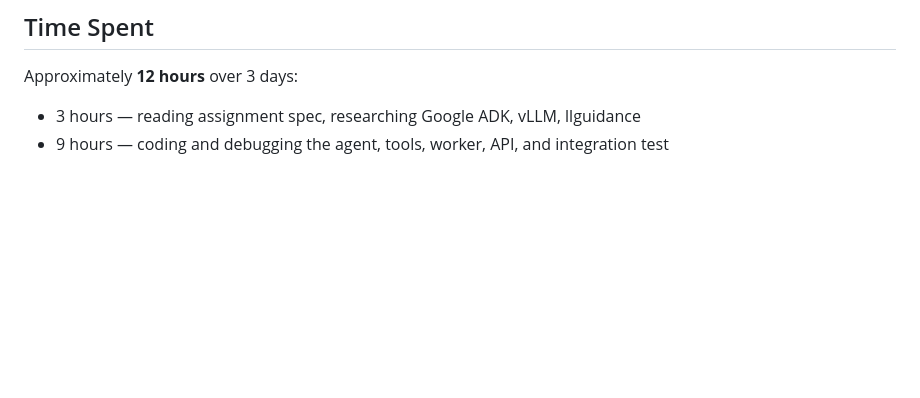
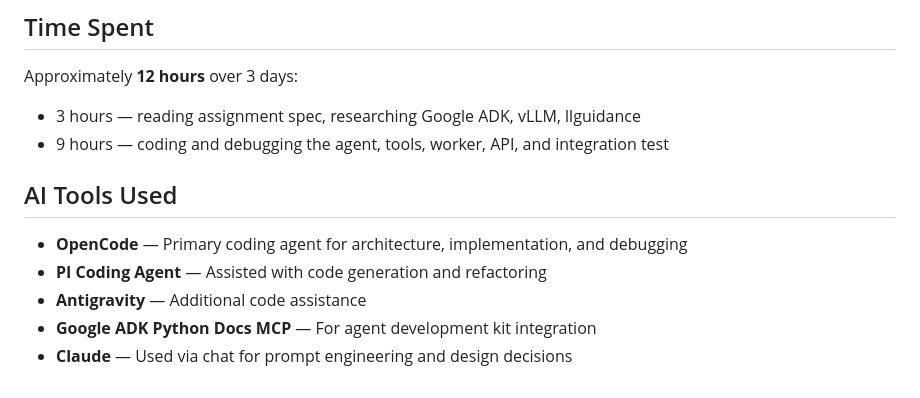
Before and after one commit to damarsimple/peygo-ai-helper, a Markdown page: README.md, the part around the change. GitHub-like rendering; blank space fills up the shorter version.

Commit message:
feat: add ai tools disclosure

```diff
--- a/README.md
+++ b/README.md
@@ -400,3 +400,11 @@ Key logged events:
 Approximately **12 hours** over 3 days:
 - 3 hours — reading assignment spec, researching Google ADK, vLLM, llguidance
 - 9 hours — coding and debugging the agent, tools, worker, API, and integration test
+
+## AI Tools Used
+
+- **OpenCode** — Primary coding agent for architecture, implementation, and debugging
+- **PI Coding Agent** — Assisted with code generation and refactoring
+- **Antigravity** — Additional code assistance
+- **Google ADK Python Docs MCP** — For agent development kit integration
+- **Claude** — Used via chat for prompt engineering and design decisions
```
